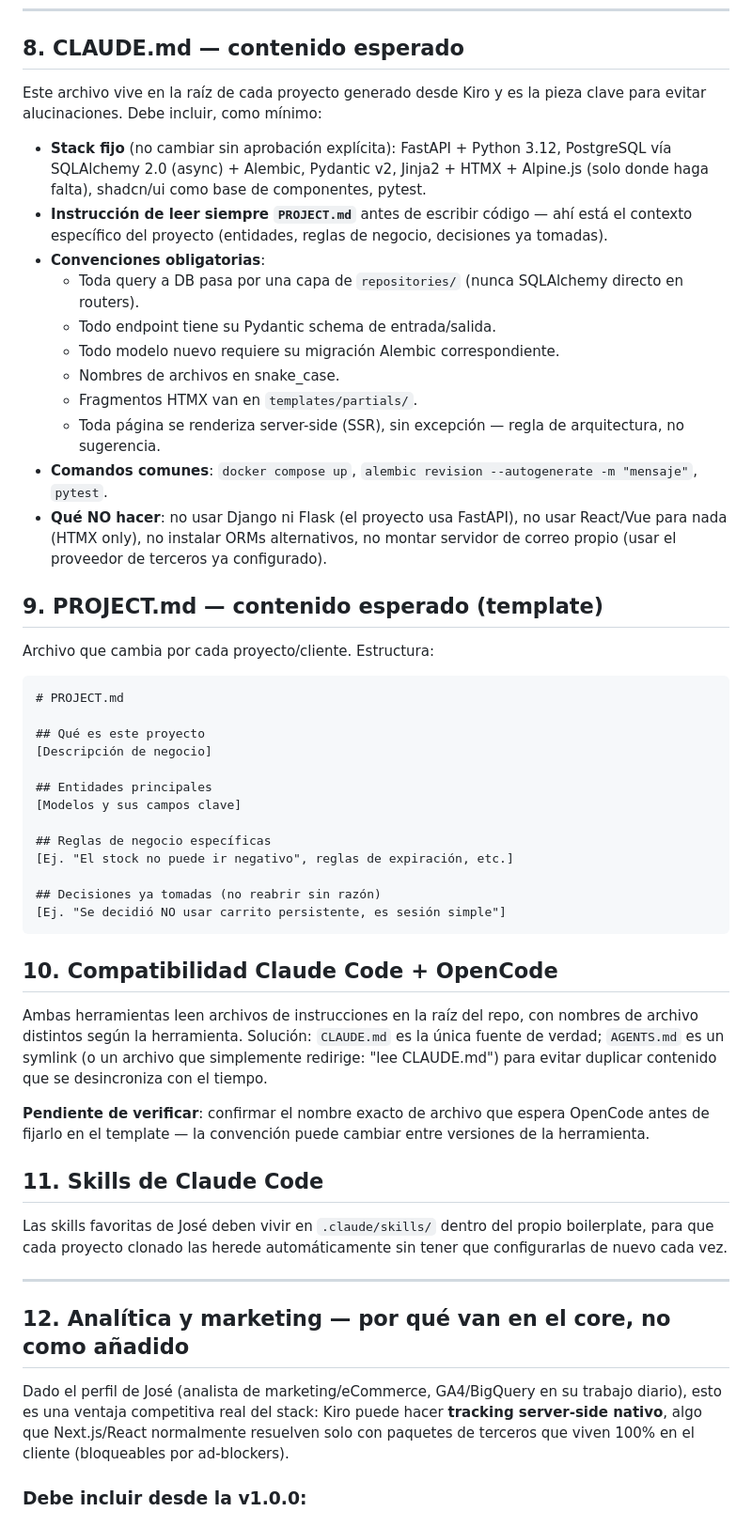
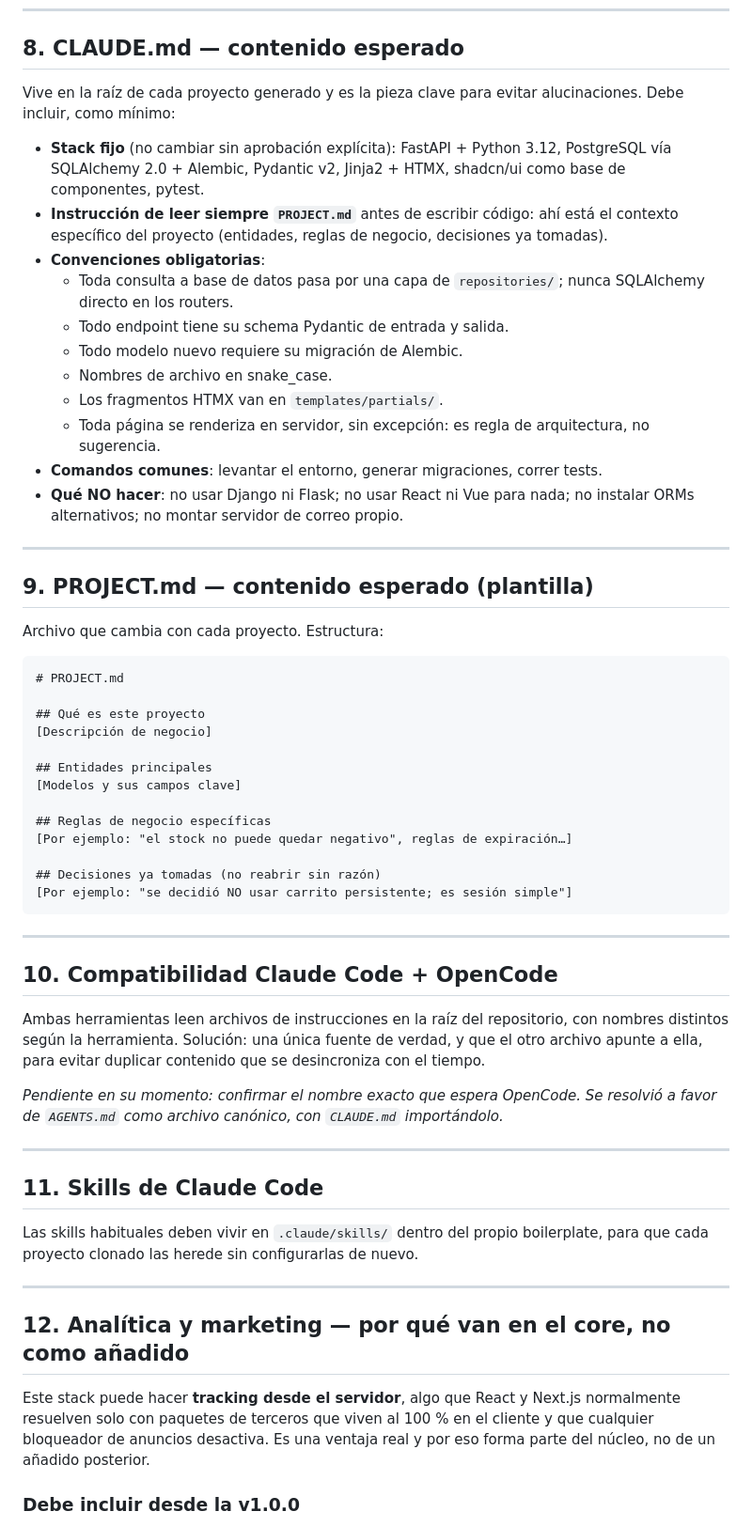
Before and after one commit to pepeajcu/framework-kiro, a Markdown page: docs/framework/vision.md, the part around one of its changes. Shown at 94% size. Rendered like a GitHub page.

````diff
--- a/docs/framework/vision.md
+++ b/docs/framework/vision.md
@@ -155,23 +234,33 @@ Objetivo: que la IA (o José) entre directo a construir features del negocio, si
 
 ## 8. CLAUDE.md — contenido esperado
 
-Este archivo vive en la raíz de cada proyecto generado desde Kiro y es la pieza clave para evitar alucinaciones. Debe incluir, como mínimo:
+Vive en la raíz de cada proyecto generado y es la pieza clave para evitar
+alucinaciones. Debe incluir, como mínimo:
 
-- **Stack fijo** (no cambiar sin aprobación explícita): FastAPI + Python 3.12, PostgreSQL vía SQLAlchemy 2.0 (async) + Alembic, Pydantic v2, Jinja2 + HTMX + Alpine.js (solo donde haga falta), shadcn/ui como base de componentes, pytest.
-- **Instrucción de leer siempre `PROJECT.md`** antes de escribir código — ahí está el contexto específico del proyecto (entidades, reglas de negocio, decisiones ya tomadas).
+- **Stack fijo** (no cambiar sin aprobación explícita): FastAPI + Python 3.12,
+  PostgreSQL vía SQLAlchemy 2.0 + Alembic, Pydantic v2, Jinja2 + HTMX,
+  shadcn/ui como base de componentes, pytest.
+- **Instrucción de leer siempre `PROJECT.md`** antes de escribir código: ahí está
+  el contexto específico del proyecto (entidades, reglas de negocio, decisiones
+  ya tomadas).
 - **Convenciones obligatorias**:
-  - Toda query a DB pasa por una capa de `repositories/` (nunca SQLAlchemy directo en routers).
-  - Todo endpoint tiene su Pydantic schema de entrada/salida.
-  - Todo modelo nuevo requiere su migración Alembic correspondiente.
-  - Nombres de archivos en snake_case.
-  - Fragmentos HTMX van en `templates/partials/`.
-  - Toda página se renderiza server-side (SSR), sin excepción — regla de arquitectura, no sugerencia.
-- **Comandos comunes**: `docker compose up`, `alembic revision --autogenerate -m "mensaje"`, `pytest`.
-- **Qué NO hacer**: no usar Django ni Flask (el proyecto usa FastAPI), no usar React/Vue para nada (HTMX only), no instalar ORMs alternativos, no montar servidor de correo propio (usar el proveedor de terceros ya configurado).
+  - Toda consulta a base de datos pasa por una capa de `repositories/`; nunca
+    SQLAlchemy directo en los routers.
+  - Todo endpoint tiene su schema Pydantic de entrada y salida.
+  - Todo modelo nuevo requiere su migración de Alembic.
+  - Nombres de archivo en snake_case.
+  - Los fragmentos HTMX van en `templates/partials/`.
+  - Toda página se renderiza en servidor, sin excepción: es regla de
+    arquitectura, no sugerencia.
+- **Comandos comunes**: levantar el entorno, generar migraciones, correr tests.
+- **Qué NO hacer**: no usar Django ni Flask; no usar React ni Vue para nada; no
+  instalar ORMs alternativos; no montar servidor de correo propio.
 
-## 9. PROJECT.md — contenido esperado (template)
+---
 
-Archivo que cambia por cada proyecto/cliente. Estructura:
+## 9. PROJECT.md — contenido esperado (plantilla)
+
+Archivo que cambia con cada proyecto. Estructura:
 
 ```markdown
 # PROJECT.md
@@ -183,27 +272,41 @@ Archivo que cambia por cada proyecto/cliente. Estructura:
 [Modelos y sus campos clave]
 
 ## Reglas de negocio específicas
-[Ej. "El stock no puede ir negativo", reglas de expiración, etc.]
+[Por ejemplo: "el stock no puede quedar negativo", reglas de expiración…]
 
 ## Decisiones ya tomadas (no reabrir sin razón)
-[Ej. "Se decidió NO usar carrito persistente, es sesión simple"]
+[Por ejemplo: "se decidió NO usar carrito persistente; es sesión simple"]
 ```
+
+---
 
 ## 10. Compatibilidad Claude Code + OpenCode
 
-Ambas herramientas leen archivos de instrucciones en la raíz del repo, con nombres de archivo distintos según la herramienta. Solución: `CLAUDE.md` es la única fuente de verdad; `AGENTS.md` es un symlink (o un archivo que simplemente redirige: "lee CLAUDE.md") para evitar duplicar contenido que se desincroniza con el tiempo.
+Ambas herramientas leen archivos de instrucciones en la raíz del repositorio,
+con nombres distintos según la herramienta. Solución: una única fuente de
+verdad, y que el otro archivo apunte a ella, para evitar duplicar contenido que
+se desincroniza con el tiempo.
 
-**Pendiente de verificar**: confirmar el nombre exacto de archivo que espera OpenCode antes de fijarlo en el template — la convención puede cambiar entre versiones de la herramienta.
+*Pendiente en su momento: confirmar el nombre exacto que espera OpenCode. Se
+resolvió a favor de `AGENTS.md` como archivo canónico, con `CLAUDE.md`
+importándolo.*
+
+---
 
 ## 11. Skills de Claude Code
 
-Las skills favoritas de José deben vivir en `.claude/skills/` dentro del propio boilerplate, para que cada proyecto clonado las herede automáticamente sin tener que configurarlas de nuevo cada vez.
+Las skills habituales deben vivir en `.claude/skills/` dentro del propio
+boilerplate, para que cada proyecto clonado las herede sin configurarlas de
+nuevo.
 
 ---
 
 ## 12. Analítica y marketing — por qué van en el core, no como añadido
 
-Dado el perfil de José (analista de marketing/eCommerce, GA4/BigQuery en su trabajo diario), esto es una ventaja competitiva real del stack: Kiro puede hacer **tracking server-side nativo**, algo que Next.js/React normalmente resuelven solo con paquetes de terceros que viven 100% en el cliente (bloqueables por ad-blockers).
+Este stack puede hacer **tracking desde el servidor**, algo que React y Next.js
+normalmente resuelven solo con paquetes de terceros que viven al 100 % en el
+cliente y que cualquier bloqueador de anuncios desactiva. Es una ventaja real y
+por eso forma parte del núcleo, no de un añadido posterior.
 
-### Debe incluir desde la v1.0.0:
+### Debe incluir desde la v1.0.0
 
````
Also changed, not shown: other parts of docs/framework/vision.md (+168 -74 lines), AGENTS.md (+1 -1 lines), 1 other file.
